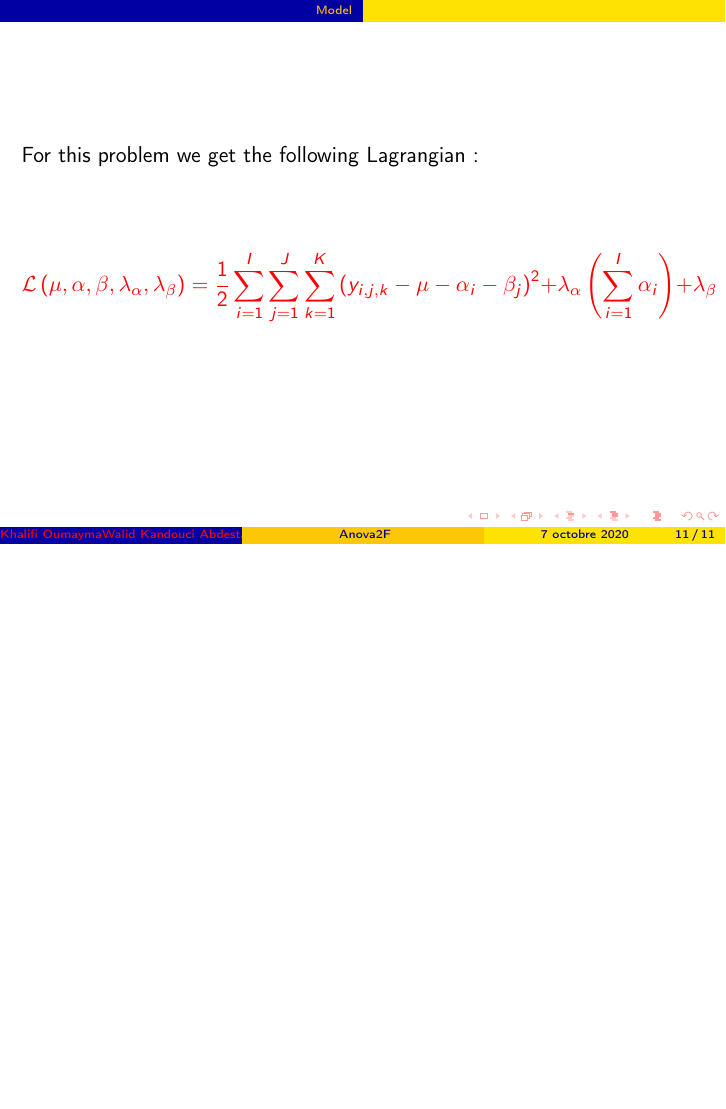
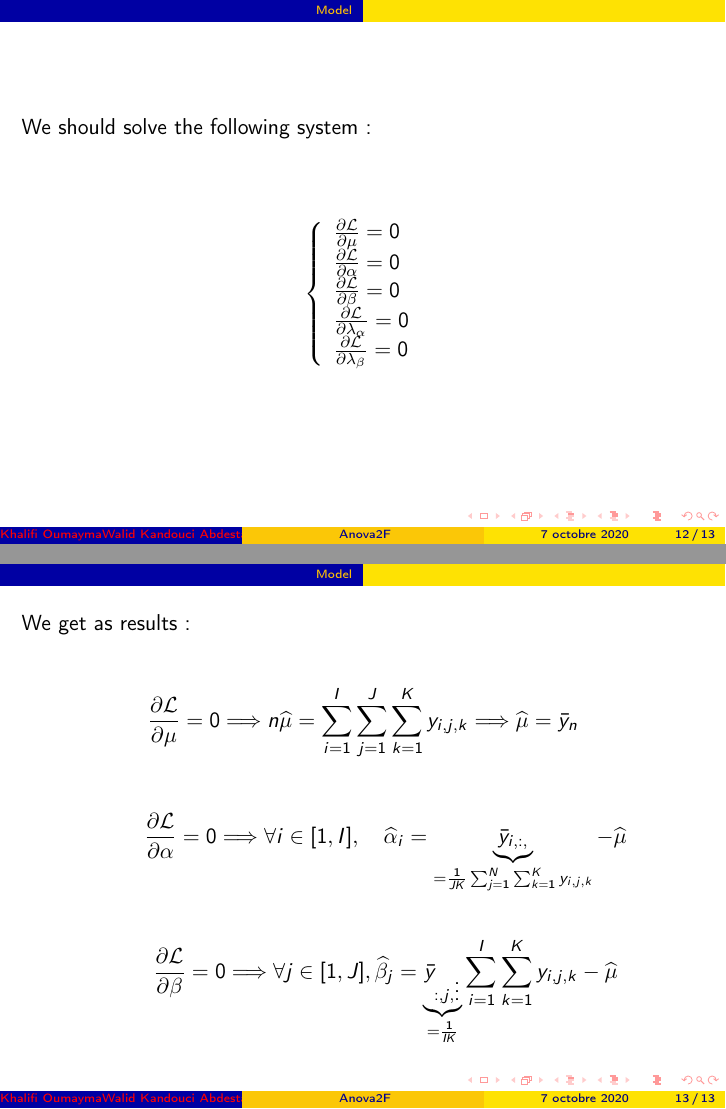
Before and after one commit to WalidKandouci/HMMA307_Modeles_Lineaires_Avances_Cours_4, LaTeX slides (beamer.tex): page 11 of 11 before the commit and pages 12 and 13 of 13 after it, the two joined at a grey line, the shorter picture padded with empty space. Compiled offline with pdfLaTeX.

Commit message:
update beamer

```diff
--- a/beamer.tex
+++ b/beamer.tex
@@ -206,5 +206,30 @@ For this problem we get the following Lagrangian:
 \end{frame}
 
 
+\begin{frame}{}
+We should solve the following system:
+\vspace{1cm}
+$$\left\{\begin{array}{l}
+\frac{\partial \mathcal{L}}{\partial \mu}=0 \\
+\frac{\partial \mathcal{L}}{\partial \alpha}=0 \\
+\frac{\partial \mathcal{L}}{\partial \beta}=0 \\
+\frac{\partial \mathcal{L}}{\partial \lambda_{\alpha}}=0 \\
+\frac{\partial \mathcal{L}}{\partial \lambda_{\beta}}=0
+\end{array}\right.$$
+\end{frame}
+
+
+\begin{frame}{}
+We get as results:
+\vspace{0.5cm}
+$$\frac{\partial \mathcal{L}}{\partial \mu}=0 \Longrightarrow n \widehat{\mu}=\sum_{i=1}^{I} \sum_{j=1}^{J} \sum_{k=1}^{K} y_{i, j, k} \Longrightarrow \widehat{\mu}=\bar{y}_{n}$$
+\vspace{0.5cm}
+$$\hspace{0.8cm}\frac{\partial \mathcal{L}}{\partial \alpha}=0 \Longrightarrow \forall i \in[1, I], \quad \widehat{\alpha}_{i}=& \underbrace{\bar{y}_{i,:,}}_{=\frac{1}{J K} \sum_{j=1}^{N} \sum_{k=1}^{K} y_{i, j, k}}-\widehat{\mu}$$
+\vspace{0.5cm}
+$$\hspace{0.8cm}\frac{\partial \mathcal{L}}{\partial \beta}=0 \Longrightarrow \forall j \in[1, J], \widehat{\beta}_{j}=& \underbrace{\bar{y}_{:, j, \vdots}}_{=\frac{1}{I K}} \sum_{i=1}^{I} \sum_{k=1}^{K} y_{i, j, k}-\widehat{\mu}$$
+\end{frame}
+
+
+
 
 \end{document}
```
